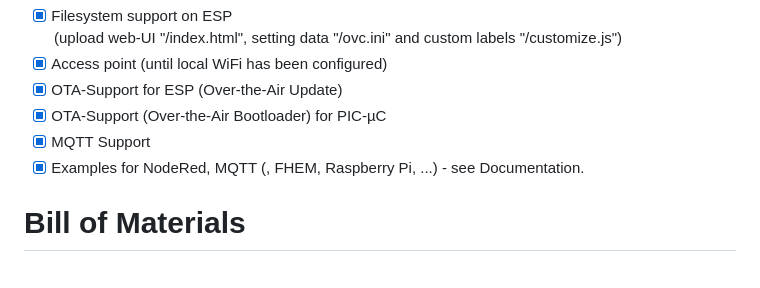
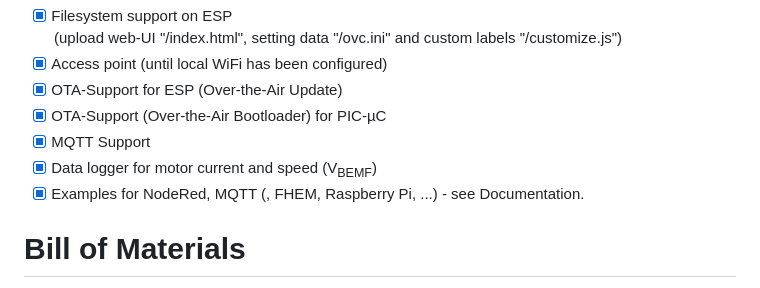
Before and after one commit to deklaus/OpenValveControl, a Markdown page: README.md, the part around the change. GitHub-like rendering.

```diff
--- a/README.md
+++ b/README.md
@@ -38,6 +38,7 @@ to the community as an OpenSource project.
 - [x] OTA-Support for ESP (Over-the-Air Update)
 - [x] OTA-Support (Over-the-Air Bootloader) for PIC-µC
 - [x] MQTT Support
+- [x] Data logger for motor current and speed (V<sub>BEMF</sub>)
 - [x] Examples for NodeRed, MQTT (, FHEM, Raspberry Pi, ...) - see Documentation.
 
 # Bill of Materials
```
